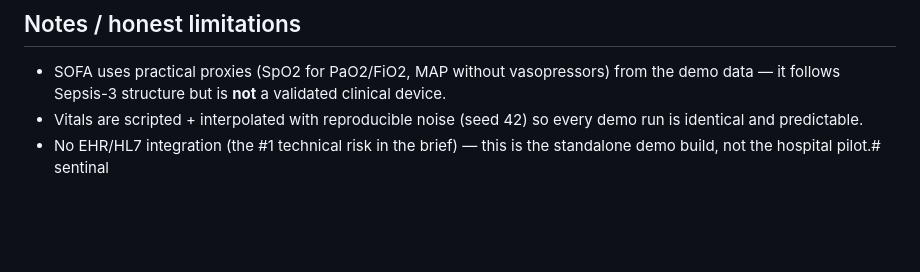
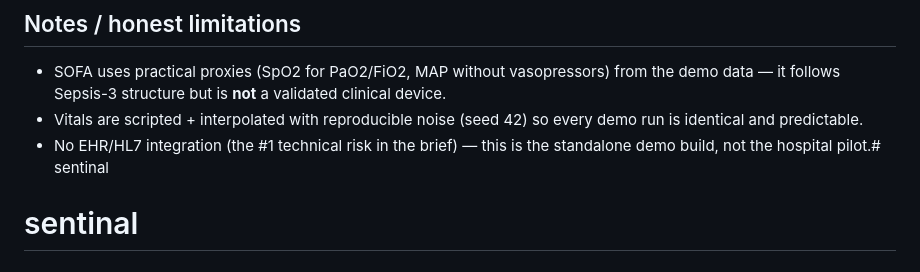
Before and after one commit to ai-engineer-devansh-singh/sentinal, a Markdown page: README.md, the part around the change. Drawn GitHub-style; blank space fills up the shorter version.

```diff
--- a/README.md
+++ b/README.md
@@ -201,3 +201,4 @@ exercised by unit tests and logged via the audit trail.
   demo run is identical and predictable.
 - No EHR/HL7 integration (the #1 technical risk in the brief) — this is the
   standalone demo build, not the hospital pilot.# sentinal
+# sentinal
```
